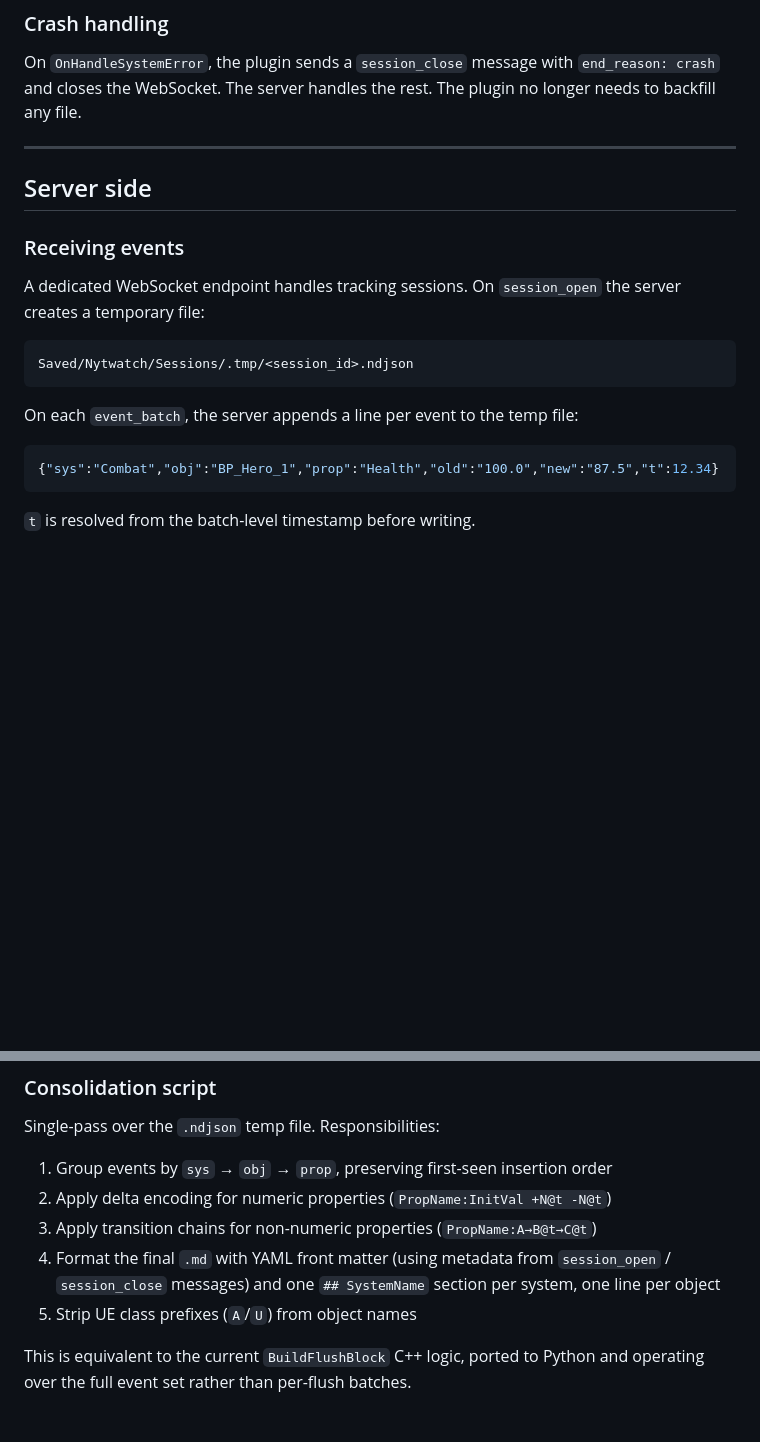
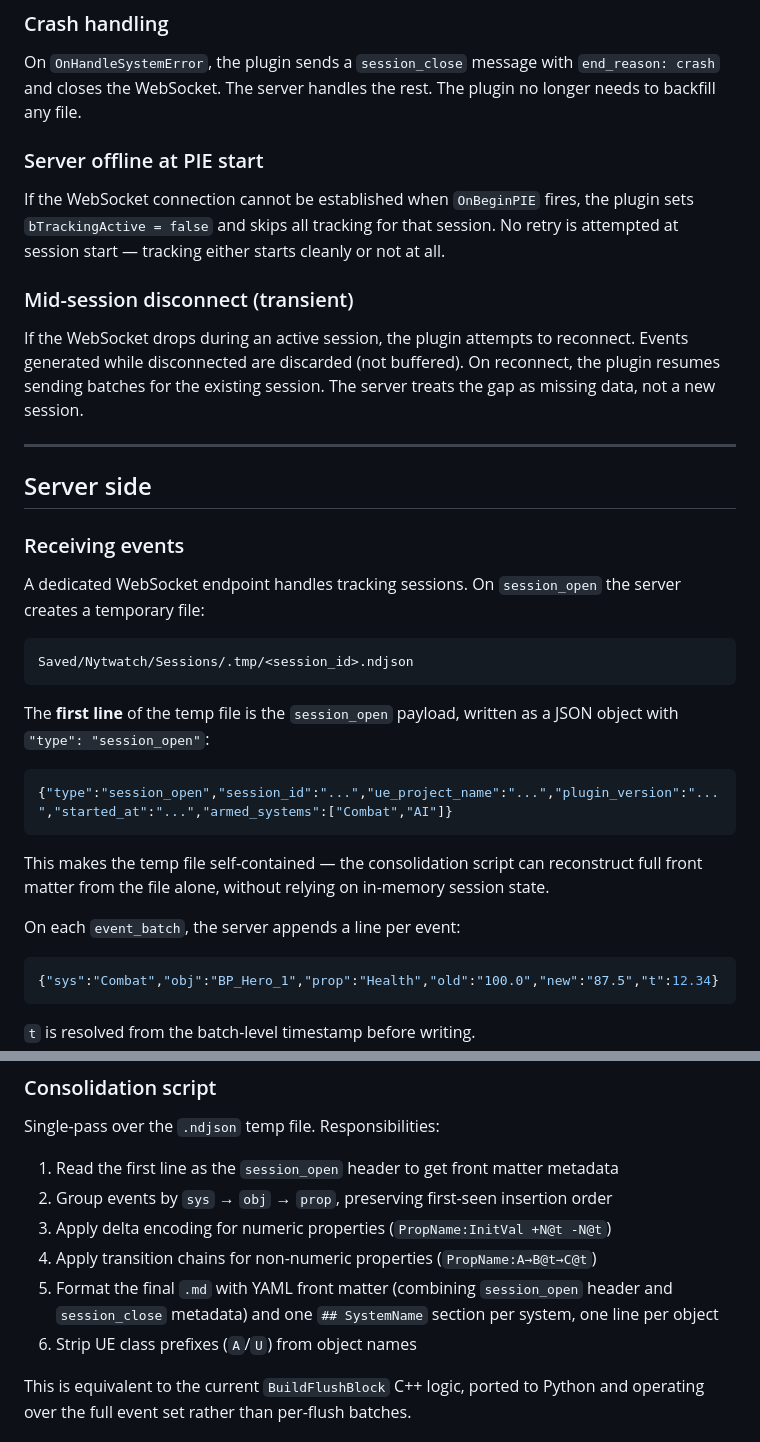
Before and after one commit to nytwolfgames/nytwatch, a Markdown page: docs/TRACKING_WEBSOCKET_ARCHITECTURE.md, 2 parts joined by grey strips. GitHub-like rendering; blank space fills up the shorter version.

````diff
--- a/docs/TRACKING_WEBSOCKET_ARCHITECTURE.md
+++ b/docs/TRACKING_WEBSOCKET_ARCHITECTURE.md
@@ -67,6 +67,14 @@ All property-change events produced in a single tick are collected into one WebS
 
 On `OnHandleSystemError`, the plugin sends a `session_close` message with `end_reason: crash` and closes the WebSocket. The server handles the rest. The plugin no longer needs to backfill any file.
 
+### Server offline at PIE start
+
+If the WebSocket connection cannot be established when `OnBeginPIE` fires, the plugin sets `bTrackingActive = false` and skips all tracking for that session. No retry is attempted at session start — tracking either starts cleanly or not at all.
+
+### Mid-session disconnect (transient)
+
+If the WebSocket drops during an active session, the plugin attempts to reconnect. Events generated while disconnected are discarded (not buffered). On reconnect, the plugin resumes sending batches for the existing session. The server treats the gap as missing data, not a new session.
+
 ---
 
 ## Server side
@@ -79,7 +87,15 @@ A dedicated WebSocket endpoint handles tracking sessions. On `session_open` the
 Saved/Nytwatch/Sessions/.tmp/<session_id>.ndjson
 ```
 
-On each `event_batch`, the server appends a line per event to the temp file:
+The **first line** of the temp file is the `session_open` payload, written as a JSON object with `"type": "session_open"`:
+
+```json
+{"type":"session_open","session_id":"...","ue_project_name":"...","plugin_version":"...","started_at":"...","armed_systems":["Combat","AI"]}
+```
+
+This makes the temp file self-contained — the consolidation script can reconstruct full front matter from the file alone, without relying on in-memory session state.
+
+On each `event_batch`, the server appends a line per event:
 
 ```json
 {"sys":"Combat","obj":"BP_Hero_1","prop":"Health","old":"100.0","new":"87.5","t":12.34}
@@ -103,11 +119,12 @@ The temp file is deleted after successful consolidation.
 
 Single-pass over the `.ndjson` temp file. Responsibilities:
 
-1. Group events by `sys` → `obj` → `prop`, preserving first-seen insertion order
-2. Apply delta encoding for numeric properties (`PropName:InitVal +N@t -N@t`)
-3. Apply transition chains for non-numeric properties (`PropName:A→B@t→C@t`)
-4. Format the final `.md` with YAML front matter (using metadata from `session_open` / `session_close` messages) and one `## SystemName` section per system, one line per object
-5. Strip UE class prefixes (`A`/`U`) from object names
+1. Read the first line as the `session_open` header to get front matter metadata
+2. Group events by `sys` → `obj` → `prop`, preserving first-seen insertion order
+3. Apply delta encoding for numeric properties (`PropName:InitVal +N@t -N@t`)
+4. Apply transition chains for non-numeric properties (`PropName:A→B@t→C@t`)
+5. Format the final `.md` with YAML front matter (combining `session_open` header and `session_close` metadata) and one `## SystemName` section per system, one line per object
+6. Strip UE class prefixes (`A`/`U`) from object names
 
 This is equivalent to the current `BuildFlushBlock` C++ logic, ported to Python and operating over the full event set rather than per-flush batches.
 
````
Also changed, not shown: other parts of docs/TRACKING_WEBSOCKET_ARCHITECTURE.md (+12 -1 lines).
